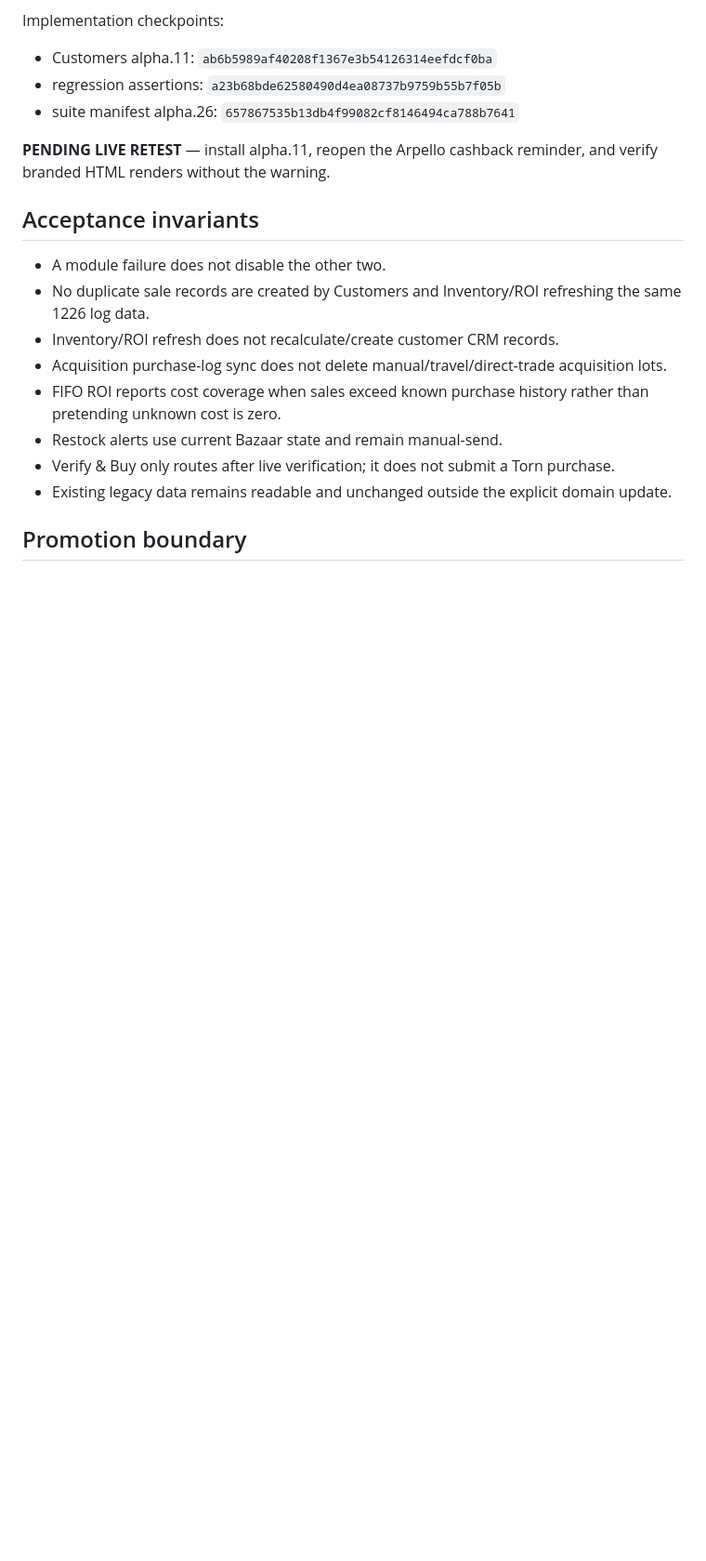
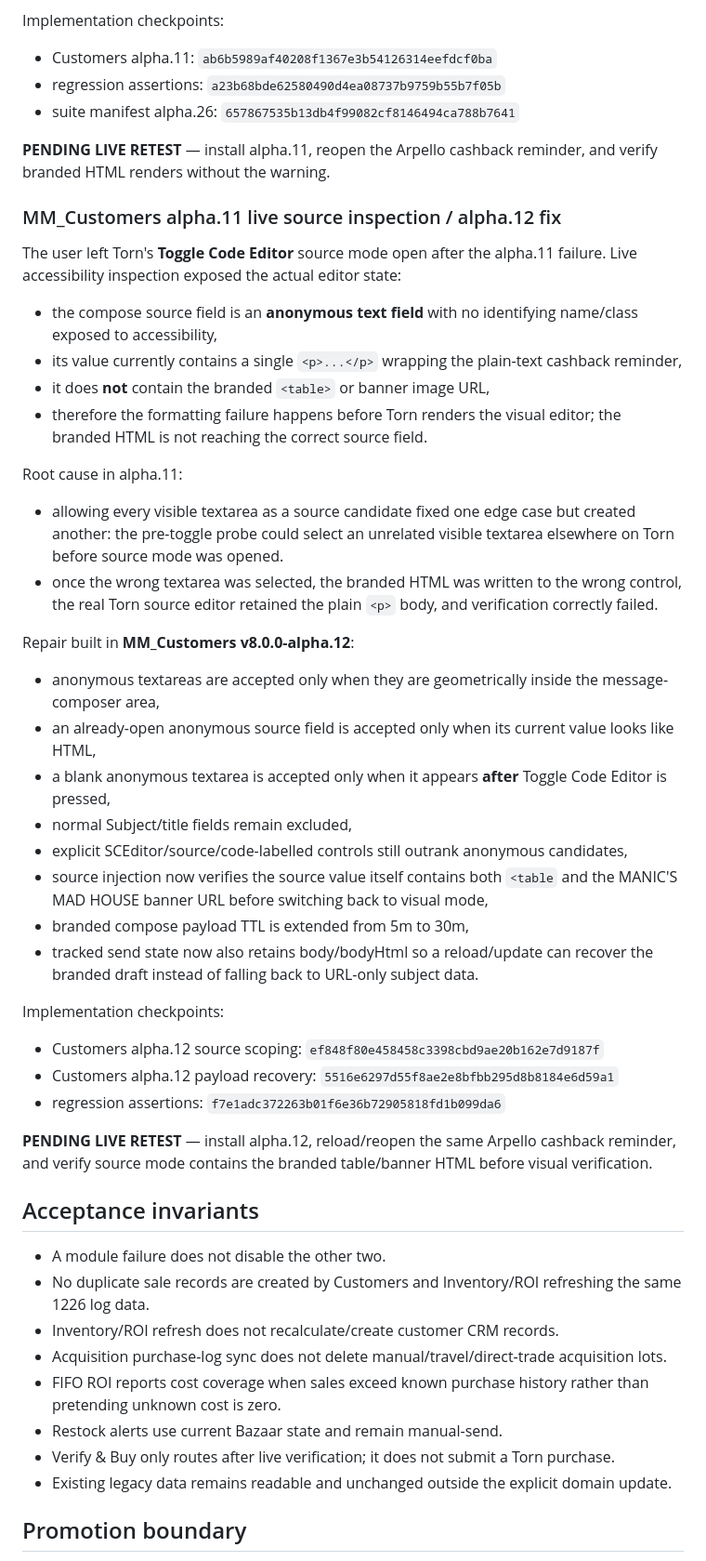
Before and after one commit to tuccijr75/privacy-policy, a Markdown page: modular-suite/COMMERCIAL_SPLIT_LIVE_ACCEPTANCE.md, the part around the change. Shown at 93% size. Drawn GitHub-style; blank space fills up the shorter version.

Commit message:
docs(v8): record alpha.12 source-editor fix from live inspection

```diff
--- a/modular-suite/COMMERCIAL_SPLIT_LIVE_ACCEPTANCE.md
+++ b/modular-suite/COMMERCIAL_SPLIT_LIVE_ACCEPTANCE.md
@@ -1028,6 +1028,35 @@ Implementation checkpoints:
 
 **PENDING LIVE RETEST** — install alpha.11, reopen the Arpello cashback reminder, and verify branded HTML renders without the warning.
 
+
+### MM_Customers alpha.11 live source inspection / alpha.12 fix
+The user left Torn's **Toggle Code Editor** source mode open after the alpha.11 failure. Live accessibility inspection exposed the actual editor state:
+- the compose source field is an **anonymous text field** with no identifying name/class exposed to accessibility,
+- its value currently contains a single `<p>...</p>` wrapping the plain-text cashback reminder,
+- it does **not** contain the branded `<table>` or banner image URL,
+- therefore the formatting failure happens before Torn renders the visual editor; the branded HTML is not reaching the correct source field.
+
+Root cause in alpha.11:
+- allowing every visible textarea as a source candidate fixed one edge case but created another: the pre-toggle probe could select an unrelated visible textarea elsewhere on Torn before source mode was opened.
+- once the wrong textarea was selected, the branded HTML was written to the wrong control, the real Torn source editor retained the plain `<p>` body, and verification correctly failed.
+
+Repair built in **MM_Customers v8.0.0-alpha.12**:
+- anonymous textareas are accepted only when they are geometrically inside the message-composer area,
+- an already-open anonymous source field is accepted only when its current value looks like HTML,
+- a blank anonymous textarea is accepted only when it appears **after** Toggle Code Editor is pressed,
+- normal Subject/title fields remain excluded,
+- explicit SCEditor/source/code-labelled controls still outrank anonymous candidates,
+- source injection now verifies the source value itself contains both `<table` and the MANIC'S MAD HOUSE banner URL before switching back to visual mode,
+- branded compose payload TTL is extended from 5m to 30m,
+- tracked send state now also retains body/bodyHtml so a reload/update can recover the branded draft instead of falling back to URL-only subject data.
+
+Implementation checkpoints:
+- Customers alpha.12 source scoping: `ef848f80e458458c3398cbd9ae20b162e7d9187f`
+- Customers alpha.12 payload recovery: `5516e6297d55f8ae2e8bfbb295d8b8184e6d59a1`
+- regression assertions: `f7e1adc372263b01f6e36b72905818fd1b099da6`
+
+**PENDING LIVE RETEST** — install alpha.12, reload/reopen the same Arpello cashback reminder, and verify source mode contains the branded table/banner HTML before visual verification.
+
 ## Acceptance invariants
 
 - A module failure does not disable the other two.
```
